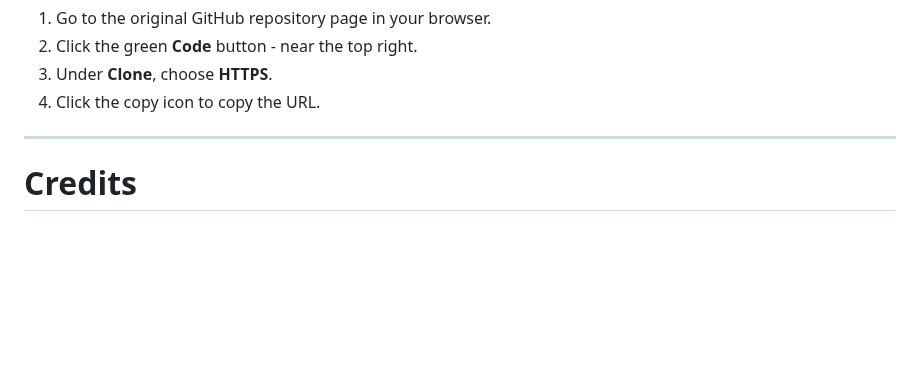
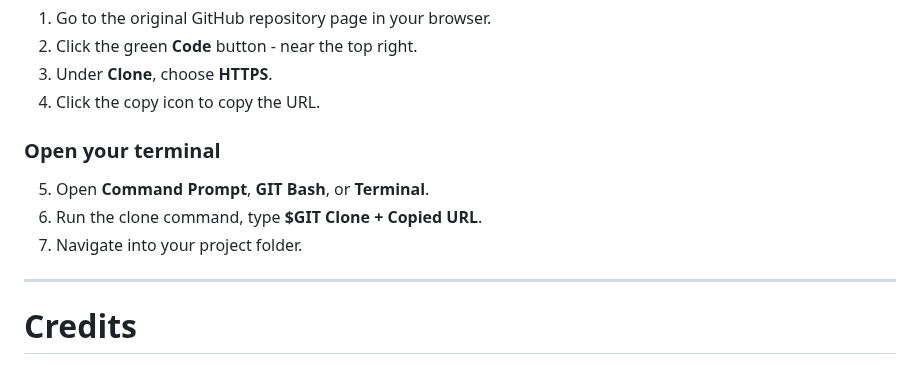
Before and after one commit to LukeM1aa/milestone-project-one, a Markdown page: README.md, the part around the change. GitHub-like rendering; blank space fills up the shorter version.

Commit message:
updating deployment section of readme

```diff
--- a/README.md
+++ b/README.md
@@ -627,6 +627,10 @@ The website was deployed using **GitHub Pages**.
 2. Click the green **Code** button - near the top right.
 3. Under **Clone**, choose **HTTPS**.
 4. Click the copy icon to copy the URL.
+### Open your terminal
+5. Open **Command Prompt**, **GIT Bash**, or **Terminal**.
+6. Run the clone command, type **$GIT Clone + Copied URL**.
+7. Navigate into your project folder.
 
 ---
 
```
